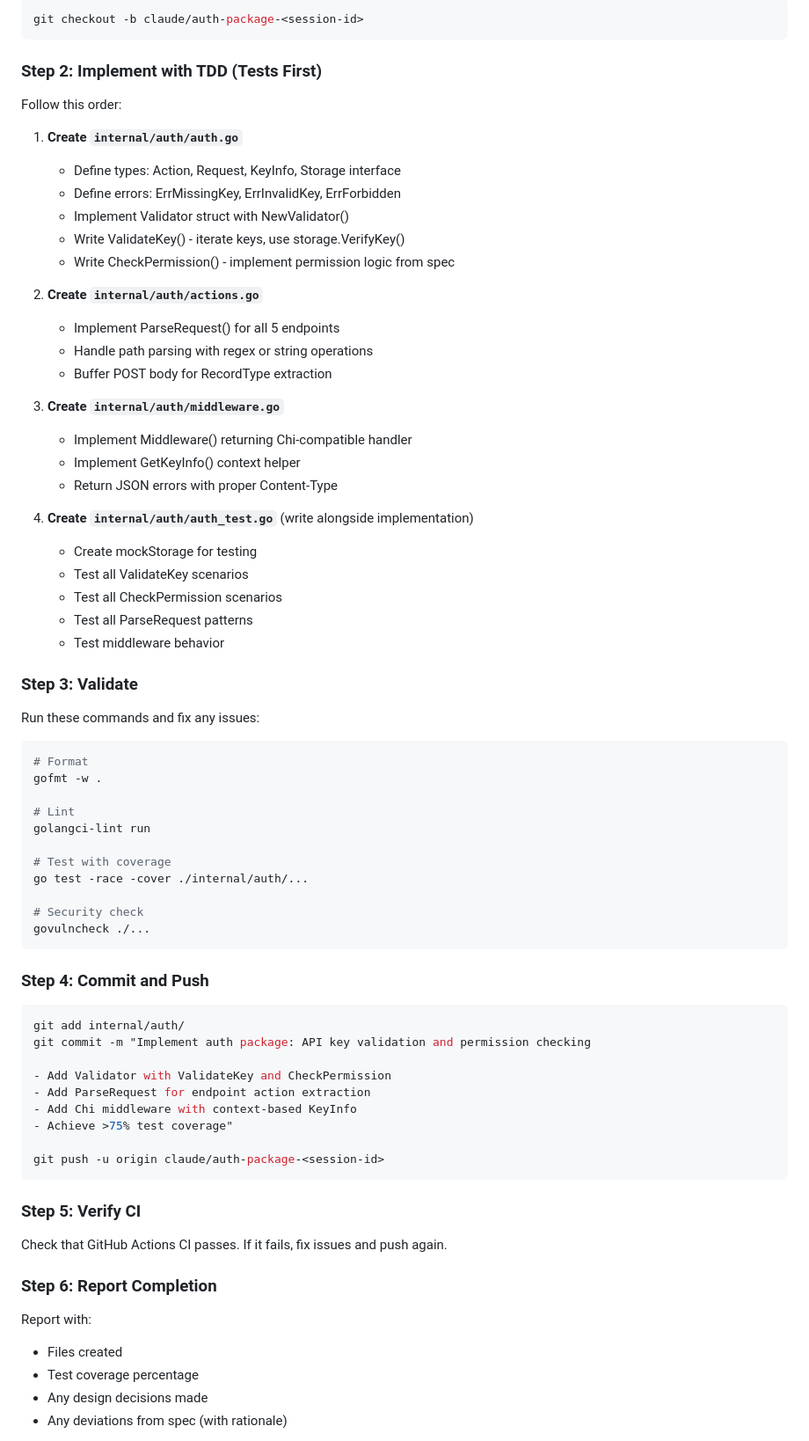
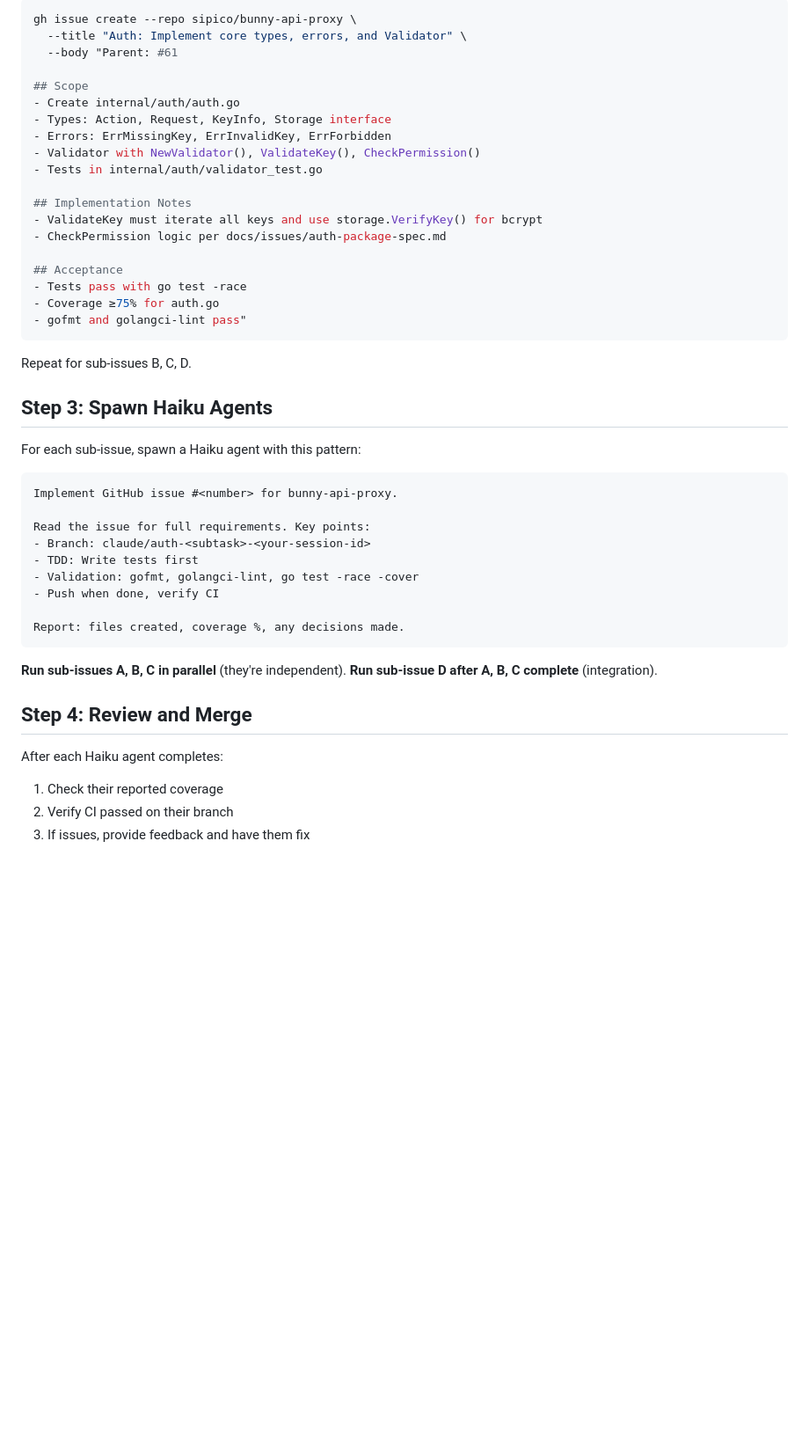
Before and after one commit to sipico/bunny-api-proxy, a Markdown page: docs/prompts/sonnet-auth-coordinator.md, the part around one of its changes. Shown at 88% size. GitHub-like rendering; blank space fills up the shorter version.

Commit message:
Update Sonnet prompt to coordinator role with Haiku sub-agents

````diff
--- a/docs/prompts/sonnet-auth-coordinator.md
+++ b/docs/prompts/sonnet-auth-coordinator.md
@@ -10,76 +78,50 @@ You are coordinating the implementation of the `internal/auth` package for bunny
 ```bash
-git checkout -b claude/auth-package-<session-id>
+gh issue create --repo sipico/bunny-api-proxy \
+  --title "Auth: Implement core types, errors, and Validator" \
+  --body "Parent: #61
+
+## Scope
+- Create internal/auth/auth.go
+- Types: Action, Request, KeyInfo, Storage interface
+- Errors: ErrMissingKey, ErrInvalidKey, ErrForbidden
+- Validator with NewValidator(), ValidateKey(), CheckPermission()
+- Tests in internal/auth/validator_test.go
+
+## Implementation Notes
+- ValidateKey must iterate all keys and use storage.VerifyKey() for bcrypt
+- CheckPermission logic per docs/issues/auth-package-spec.md
+
+## Acceptance
+- Tests pass with go test -race
+- Coverage ≥75% for auth.go
+- gofmt and golangci-lint pass"
 ```
 
-### Step 2: Implement with TDD (Tests First)
+Repeat for sub-issues B, C, D.
 
-Follow this order:
+## Step 3: Spawn Haiku Agents
 
-1. **Create `internal/auth/auth.go`**
-   - Define types: Action, Request, KeyInfo, Storage interface
-   - Define errors: ErrMissingKey, ErrInvalidKey, ErrForbidden
-   - Implement Validator struct with NewValidator()
-   - Write ValidateKey() - iterate keys, use storage.VerifyKey()
-   - Write CheckPermission() - implement permission logic from spec
+For each sub-issue, spawn a Haiku agent with this pattern:
 
-2. **Create `internal/auth/actions.go`**
-   - Implement ParseRequest() for all 5 endpoints
-   - Handle path parsing with regex or string operations
-   - Buffer POST body for RecordType extraction
+```
+Implement GitHub issue #<number> for bunny-api-proxy.
 
-3. **Create `internal/auth/middleware.go`**
-   - Implement Middleware() returning Chi-compatible handler
-   - Implement GetKeyInfo() context helper
-   - Return JSON errors with proper Content-Type
+Read the issue for full requirements. Key points:
+- Branch: claude/auth-<subtask>-<your-session-id>
+- TDD: Write tests first
+- Validation: gofmt, golangci-lint, go test -race -cover
+- Push when done, verify CI
 
-4. **Create `internal/auth/auth_test.go`** (write alongside implementation)
-   - Create mockStorage for testing
-   - Test all ValidateKey scenarios
-   - Test all CheckPermission scenarios
-   - Test all ParseRequest patterns
-   - Test middleware behavior
-
-### Step 3: Validate
-
-Run these commands and fix any issues:
-
-```bash
-# Format
-gofmt -w .
-
-# Lint
-golangci-lint run
-
-# Test with coverage
-go test -race -cover ./internal/auth/...
-
-# Security check
-govulncheck ./...
+Report: files created, coverage %, any decisions made.
 ```
 
-### Step 4: Commit and Push
+**Run sub-issues A, B, C in parallel** (they're independent).
+**Run sub-issue D after A, B, C complete** (integration).
 
-```bash
-git add internal/auth/
-git commit -m "Implement auth package: API key validation and permission checking
+## Step 4: Review and Merge
 
-- Add Validator with ValidateKey and CheckPermission
-- Add ParseRequest for endpoint action extraction
-- Add Chi middleware with context-based KeyInfo
-- Achieve >75% test coverage"
+After each Haiku agent completes:
+1. Check their reported coverage
+2. Verify CI passed on their branch
+3. If issues, provide feedback and have them fix
 
-git push -u origin claude/auth-package-<session-id>
-```
-
-### Step 5: Verify CI
-
-Check that GitHub Actions CI passes. If it fails, fix issues and push again.
-
-### Step 6: Report Completion
-
-Report with:
-- Files created
-- Test coverage percentage
-- Any design decisions made
-- Any deviations from spec (with rationale)
-
````
Also changed, not shown: other parts of docs/prompts/sonnet-auth-coordinator.md (+91 -75 lines).
